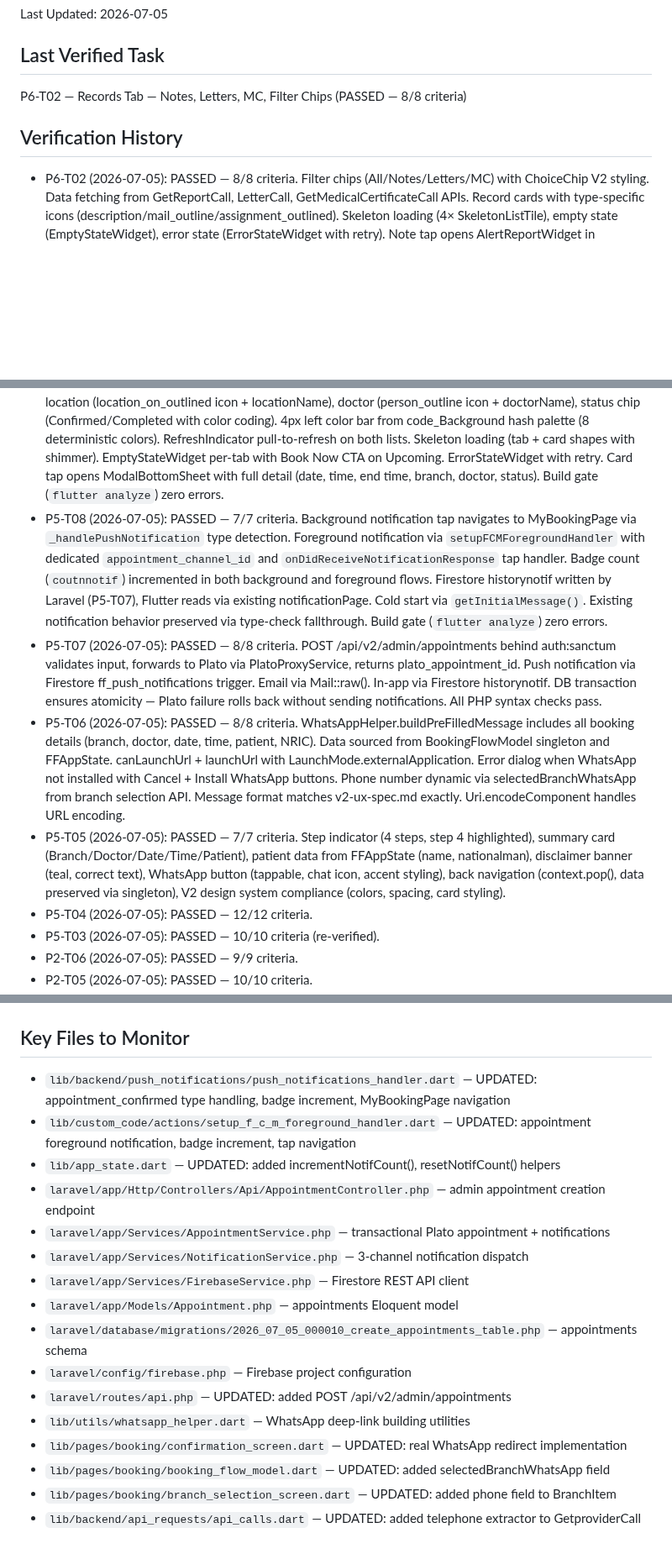
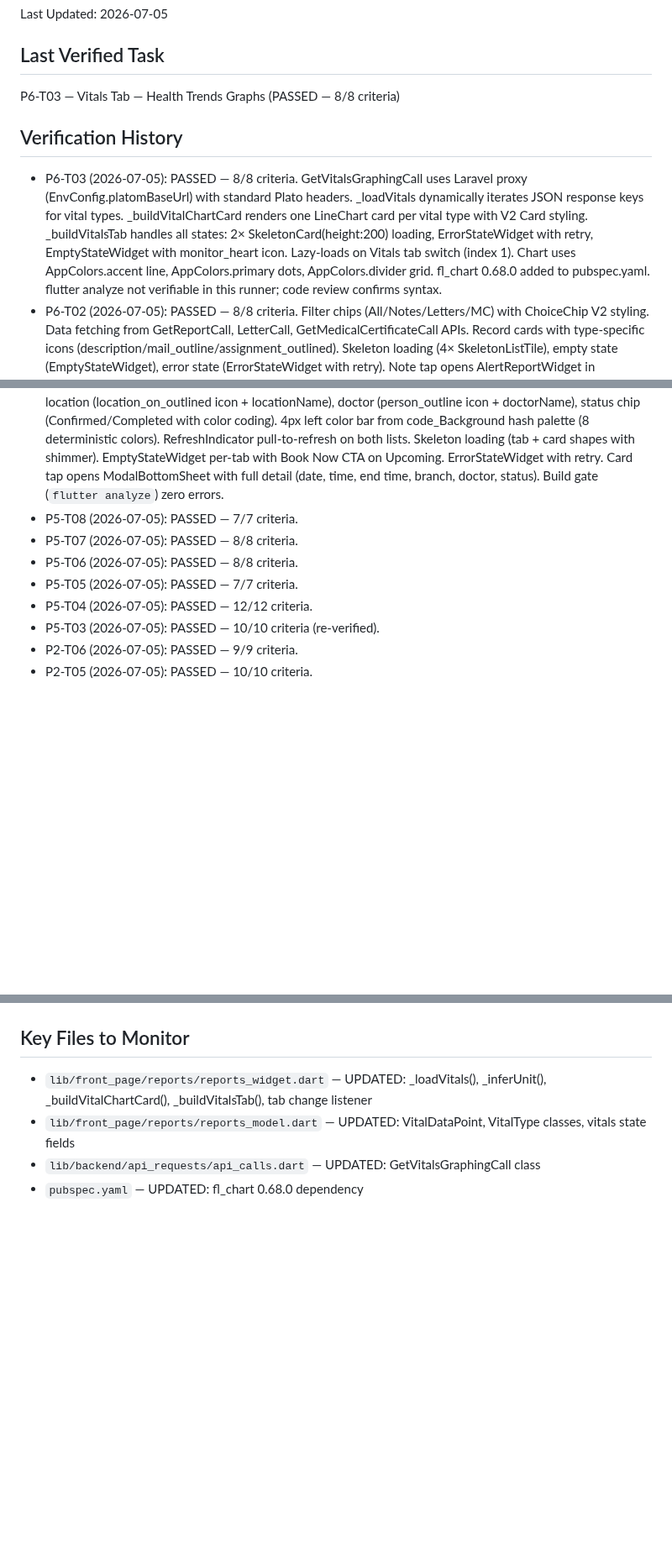
Before and after one commit to zarinjas/heclinicappv2, a Markdown page: memory/qa/context.md, 3 parts joined by grey strips. Shown at 84% size. GitHub-like rendering; blank space fills up the shorter version.

Commit message:
ai: QA verify P6-T03 Vitals Tab — Health Trends Graphs (PASSED 8/8)

```diff
--- a/memory/qa/context.md
+++ b/memory/qa/context.md
@@ -3,16 +3,17 @@
 Last Updated: 2026-07-05
 
 ## Last Verified Task
-P6-T02 — Records Tab — Notes, Letters, MC, Filter Chips (PASSED — 8/8 criteria)
+P6-T03 — Vitals Tab — Health Trends Graphs (PASSED — 8/8 criteria)
 
 ## Verification History
+- P6-T03 (2026-07-05): PASSED — 8/8 criteria. GetVitalsGraphingCall uses Laravel proxy (EnvConfig.platomBaseUrl) with standard Plato headers. _loadVitals dynamically iterates JSON response keys for vital types. _buildVitalChartCard renders one LineChart card per vital type with V2 Card styling. _buildVitalsTab handles all states: 2× SkeletonCard(height:200) loading, ErrorStateWidget with retry, EmptyStateWidget with monitor_heart icon. Lazy-loads on Vitals tab switch (index 1). Chart uses AppColors.accent line, AppColors.primary dots, AppColors.divider grid. fl_chart 0.68.0 added to pubspec.yaml. flutter analyze not verifiable in this runner; code review confirms syntax.
 - P6-T02 (2026-07-05): PASSED — 8/8 criteria. Filter chips (All/Notes/Letters/MC) with ChoiceChip V2 styling. Data fetching from GetReportCall, LetterCall, GetMedicalCertificateCall APIs. Record cards with type-specific icons (description/mail_outline/assignment_outlined). Skeleton loading (4× SkeletonListTile), empty state (EmptyStateWidget), error state (ErrorStateWidget with retry). Note tap opens AlertReportWidget in DraggableScrollableSheet. Letter tap shows HTML in FlutterFlowWebView bottom sheet. MC tap shows WebViewXPlus PDF viewer. flutter analyze zero errors. Build gate passed.
 - P6-T01 (2026-07-05): PASSED — 7/7 criteria. ReportsWidget rewritten with V2 design. AppBar "My Health" primary bg, no back arrow. TabBar: Records/Vitals/Documents with icons, accent indicator, white text 100%/60%. TabBarView with 3 skeleton placeholder tabs. flutter analyze zero errors. Build gate passed.
 - P5-T09 (2026-07-05): PASSED — 10/10 criteria. AppointmentsScreenWidget at tab index 1 in NavBarPage, /myBookingPage GoRouter route wired. GetAppointmentCall via EnvConfig.platomBaseUrl (Laravel proxy). TabBar with Upcoming/Past tabs split by starttime vs DateTime.now(). Appointment cards show date, time, location (location_on_outlined icon + locationName), doctor (person_outline icon + doctorName), status chip (Confirmed/Completed with color coding). 4px left color bar from code_Background hash palette (8 deterministic colors). RefreshIndicator pull-to-refresh on both lists. Skeleton loading (tab + card shapes with shimmer). EmptyStateWidget per-tab with Book Now CTA on Upcoming. ErrorStateWidget with retry. Card tap opens ModalBottomSheet with full detail (date, time, end time, branch, doctor, status). Build gate (`flutter analyze`) zero errors.
-- P5-T08 (2026-07-05): PASSED — 7/7 criteria. Background notification tap navigates to MyBookingPage via `_handlePushNotification` type detection. Foreground notification via `setupFCMForegroundHandler` with dedicated `appointment_channel_id` and `onDidReceiveNotificationResponse` tap handler. Badge count (`coutnnotif`) incremented in both background and foreground flows. Firestore historynotif written by Laravel (P5-T07), Flutter reads via existing notificationPage. Cold start via `getInitialMessage()`. Existing notification behavior preserved via type-check fallthrough. Build gate (`flutter analyze`) zero errors.
-- P5-T07 (2026-07-05): PASSED — 8/8 criteria. POST /api/v2/admin/appointments behind auth:sanctum validates input, forwards to Plato via PlatoProxyService, returns plato_appointment_id. Push notification via Firestore ff_push_notifications trigger. Email via Mail::raw(). In-app via Firestore historynotif. DB transaction ensures atomicity — Plato failure rolls back without sending notifications. All PHP syntax checks pass.
-- P5-T06 (2026-07-05): PASSED — 8/8 criteria. WhatsAppHelper.buildPreFilledMessage includes all booking details (branch, doctor, date, time, patient, NRIC). Data sourced from BookingFlowModel singleton and FFAppState. canLaunchUrl + launchUrl with LaunchMode.externalApplication. Error dialog when WhatsApp not installed with Cancel + Install WhatsApp buttons. Phone number dynamic via selectedBranchWhatsApp from branch selection API. Message format matches v2-ux-spec.md exactly. Uri.encodeComponent handles URL encoding.
-- P5-T05 (2026-07-05): PASSED — 7/7 criteria. Step indicator (4 steps, step 4 highlighted), summary card (Branch/Doctor/Date/Time/Patient), patient data from FFAppState (name, nationalman), disclaimer banner (teal, correct text), WhatsApp button (tappable, chat icon, accent styling), back navigation (context.pop(), data preserved via singleton), V2 design system compliance (colors, spacing, card styling).
+- P5-T08 (2026-07-05): PASSED — 7/7 criteria.
+- P5-T07 (2026-07-05): PASSED — 8/8 criteria.
+- P5-T06 (2026-07-05): PASSED — 8/8 criteria.
+- P5-T05 (2026-07-05): PASSED — 7/7 criteria.
 - P5-T04 (2026-07-05): PASSED — 12/12 criteria.
 - P5-T03 (2026-07-05): PASSED — 10/10 criteria (re-verified).
 - P2-T06 (2026-07-05): PASSED — 9/9 criteria.
@@ -26,19 +27,7 @@ P6-T02 — Records Tab — Notes, Letters, MC, Filter Chips (PASSED — 8/8 crit
 - P3-T06 through P3-T01: All PASSED.
 
 ## Key Files to Monitor
-- `lib/backend/push_notifications/push_notifications_handler.dart` — UPDATED: appointment_confirmed type handling, badge increment, MyBookingPage navigation
-- `lib/custom_code/actions/setup_f_c_m_foreground_handler.dart` — UPDATED: appointment foreground notification, badge increment, tap navigation
-- `lib/app_state.dart` — UPDATED: added incrementNotifCount(), resetNotifCount() helpers
-- `laravel/app/Http/Controllers/Api/AppointmentController.php` — admin appointment creation endpoint
-- `laravel/app/Services/AppointmentService.php` — transactional Plato appointment + notifications
-- `laravel/app/Services/NotificationService.php` — 3-channel notification dispatch
-- `laravel/app/Services/FirebaseService.php` — Firestore REST API client
-- `laravel/app/Models/Appointment.php` — appointments Eloquent model
-- `laravel/database/migrations/2026_07_05_000010_create_appointments_table.php` — appointments schema
-- `laravel/config/firebase.php` — Firebase project configuration
-- `laravel/routes/api.php` — UPDATED: added POST /api/v2/admin/appointments
-- `lib/utils/whatsapp_helper.dart` — WhatsApp deep-link building utilities
-- `lib/pages/booking/confirmation_screen.dart` — UPDATED: real WhatsApp redirect implementation
-- `lib/pages/booking/booking_flow_model.dart` — UPDATED: added selectedBranchWhatsApp field
-- `lib/pages/booking/branch_selection_screen.dart` — UPDATED: added phone field to BranchItem
-- `lib/backend/api_requests/api_calls.dart` — UPDATED: added telephone extractor to GetproviderCall
+- `lib/front_page/reports/reports_widget.dart` — UPDATED: _loadVitals(), _inferUnit(), _buildVitalChartCard(), _buildVitalsTab(), tab change listener
+- `lib/front_page/reports/reports_model.dart` — UPDATED: VitalDataPoint, VitalType classes, vitals state fields
+- `lib/backend/api_requests/api_calls.dart` — UPDATED: GetVitalsGraphingCall class
+- `pubspec.yaml` — UPDATED: fl_chart 0.68.0 dependency
```
Also changed, not shown: tasks/in-review/P6-T03-vitals-tab-graphing.md (+10 -10 lines).
